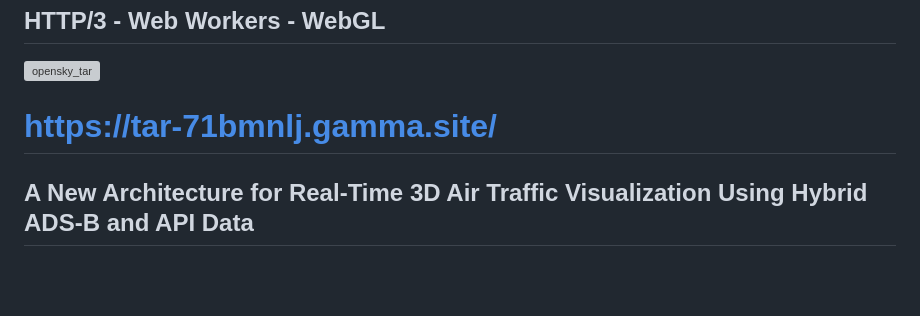
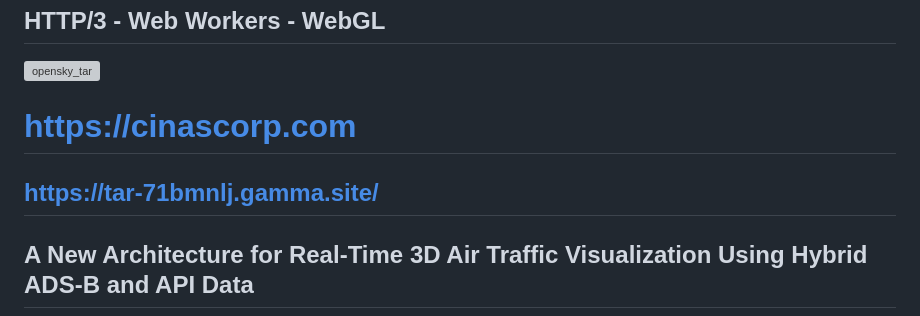
Before and after one commit to cinascorp/opensky, a Markdown page: README.md, the part around the change. Drawn GitHub-style; blank space fills up the shorter version; grey boxes are pictures that could not be loaded.

Commit message:
Update links in README.md
Main site www.cinascorp link added

```diff
--- a/README.md
+++ b/README.md
@@ -4,7 +4,8 @@
 
 <img width="2000" height="1331" alt="opensky_tar" src="https://github.com/user-attachments/assets/143c7d32-8d79-4077-bba8-1164d9702908" />
 
-# https://tar-71bmnlj.gamma.site/
+# https://cinascorp.com
+## https://tar-71bmnlj.gamma.site/
 
 ## A New Architecture for Real-Time 3D Air Traffic Visualization Using Hybrid ADS-B and API Data
 
```
